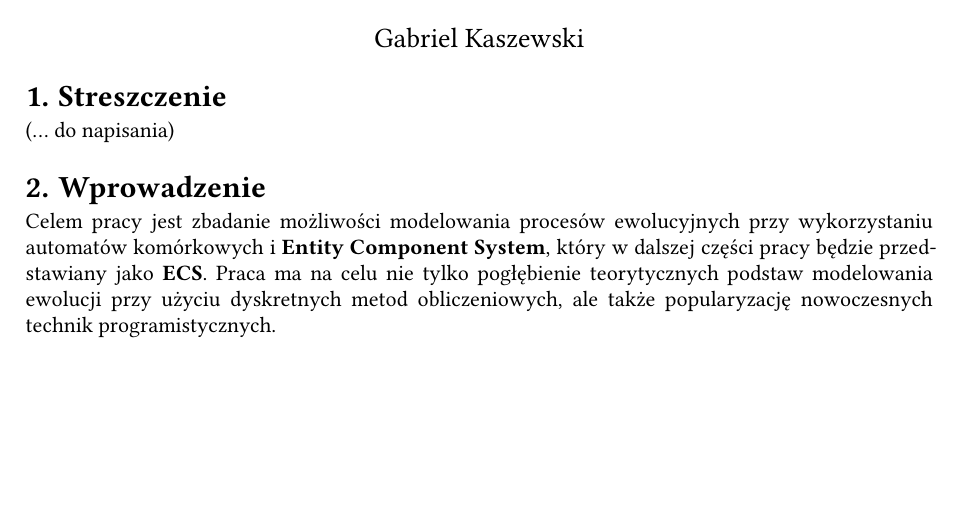
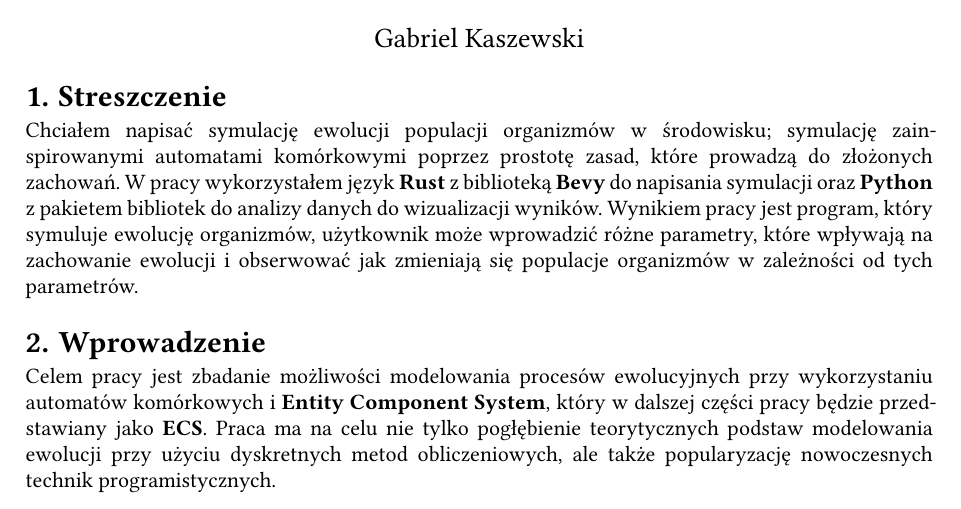
Before and after one commit to GKaszewski/licencjat, a Typst document (licencjat.typ): part of page 1 of 4, cut so that both start at the same text, the shorter picture padded with empty space. Compiled offline with Typst 0.15.

Commit message:
Add abstract

```diff
--- a/licencjat.typ
+++ b/licencjat.typ
@@ -23,7 +23,11 @@
 #set heading(numbering: "1.")
 
 = Streszczenie
-(... do napisania)
+Chciałem napisać symulację ewolucji populacji organizmów w środowisku; symulację zainspirowanymi
+automatami komórkowymi poprzez prostotę zasad, które prowadzą do złożonych zachowań. W pracy
+wykorzystałem język *Rust* z biblioteką *Bevy* do napisania symulacji oraz *Python* z pakietem
+bibliotek do analizy danych do wizualizacji wyników. Wynikiem pracy jest program, który symuluje
+ewolucję organizmów, użytkownik może wprowadzić różne parametry, które wpływają na zachowanie ewolucji i obserwować jak zmieniają się populacje organizmów w zależności od tych parametrów.
 
 = Wprowadzenie
 Celem pracy jest zbadanie możliwości modelowania procesów ewolucyjnych przy wykorzystaniu automatów komórkowych i *Entity Component System*, który w dalszej części pracy będzie przedstawiany jako *ECS*. Praca ma na celu nie tylko pogłębienie teorytycznych podstaw modelowania ewolucji przy użyciu dyskretnych metod obliczeniowych, ale także popularyzację nowoczesnych technik programistycznych.
```
